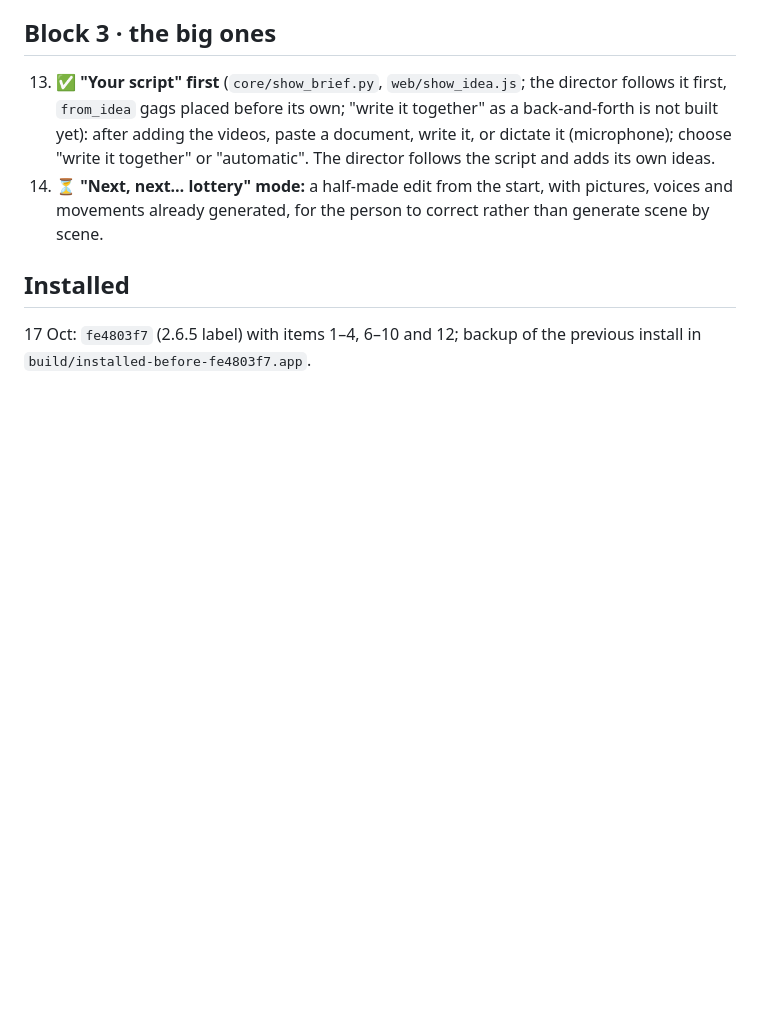
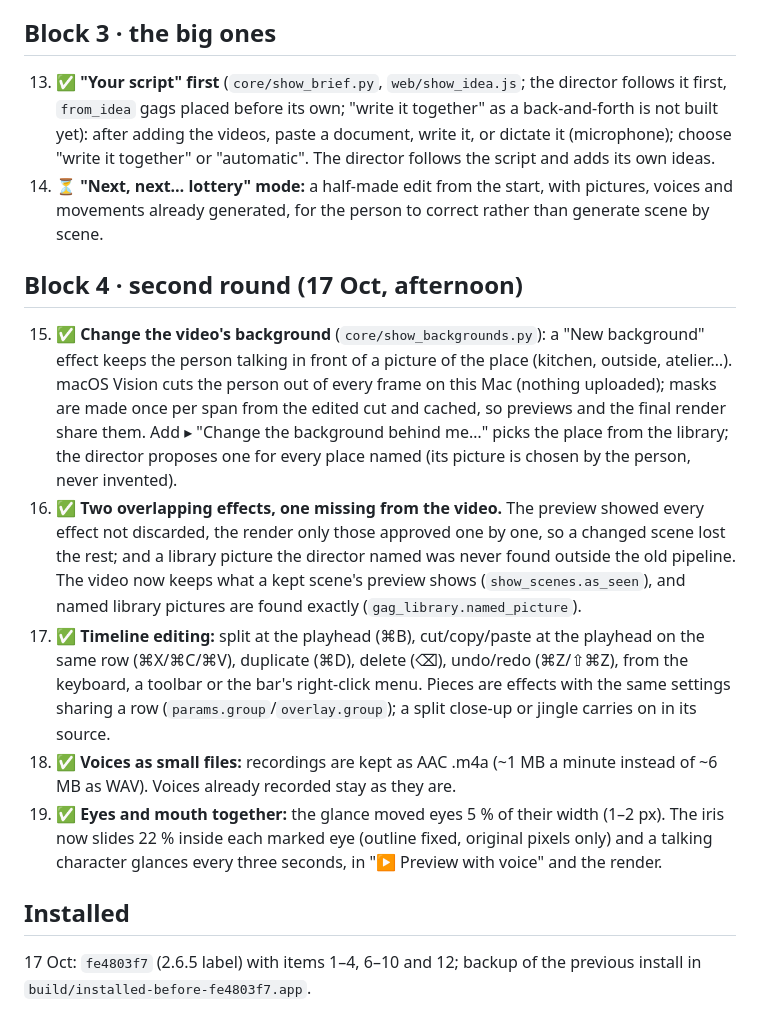
Before and after one commit to amehcgracia-byte/zucker_videos, a Markdown page: docs/SHOW_FEEDBACK_2026-10-17.md, the part around the change. Drawn GitHub-style; blank space fills up the shorter version.

Commit message:
Docs: status of the second round of Show feedback
Co-Authored-By: Claude Opus 5.5 <noreply@anthropic.com>

```diff
--- a/docs/SHOW_FEEDBACK_2026-10-17.md
+++ b/docs/SHOW_FEEDBACK_2026-10-17.md
@@ -26,6 +26,14 @@ Status: ✅ done and verified · 🔜 next · ⏳ later.
 13. ✅ **"Your script" first** (`core/show_brief.py`, `web/show_idea.js`; the director follows it first, `from_idea` gags placed before its own; "write it together" as a back-and-forth is not built yet): after adding the videos, paste a document, write it, or dictate it (microphone); choose "write it together" or "automatic". The director follows the script and adds its own ideas.
 14. ⏳ **"Next, next… lottery" mode:** a half-made edit from the start, with pictures, voices and movements already generated, for the person to correct rather than generate scene by scene.
 
+## Block 4 · second round (17 Oct, afternoon)
+
+15. ✅ **Change the video's background** (`core/show_backgrounds.py`): a "New background" effect keeps the person talking in front of a picture of the place (kitchen, outside, atelier…). macOS Vision cuts the person out of every frame on this Mac (nothing uploaded); masks are made once per span from the edited cut and cached, so previews and the final render share them. Add ▸ "Change the background behind me…" picks the place from the library; the director proposes one for every place named (its picture is chosen by the person, never invented).
+16. ✅ **Two overlapping effects, one missing from the video.** The preview showed every effect not discarded, the render only those approved one by one, so a changed scene lost the rest; and a library picture the director named was never found outside the old pipeline. The video now keeps what a kept scene's preview shows (`show_scenes.as_seen`), and named library pictures are found exactly (`gag_library.named_picture`).
+17. ✅ **Timeline editing:** split at the playhead (⌘B), cut/copy/paste at the playhead on the same row (⌘X/⌘C/⌘V), duplicate (⌘D), delete (⌫), undo/redo (⌘Z/⇧⌘Z), from the keyboard, a toolbar or the bar's right-click menu. Pieces are effects with the same settings sharing a row (`params.group`/`overlay.group`); a split close-up or jingle carries on in its source.
+18. ✅ **Voices as small files:** recordings are kept as AAC .m4a (~1 MB a minute instead of ~6 MB as WAV). Voices already recorded stay as they are.
+19. ✅ **Eyes and mouth together:** the glance moved eyes 5 % of their width (1–2 px). The iris now slides 22 % inside each marked eye (outline fixed, original pixels only) and a talking character glances every three seconds, in "▶ Preview with voice" and the render.
+
 ## Installed
 
 17 Oct: `fe4803f7` (2.6.5 label) with items 1–4, 6–10 and 12; backup of the previous install in `build/installed-before-fe4803f7.app`.
```
